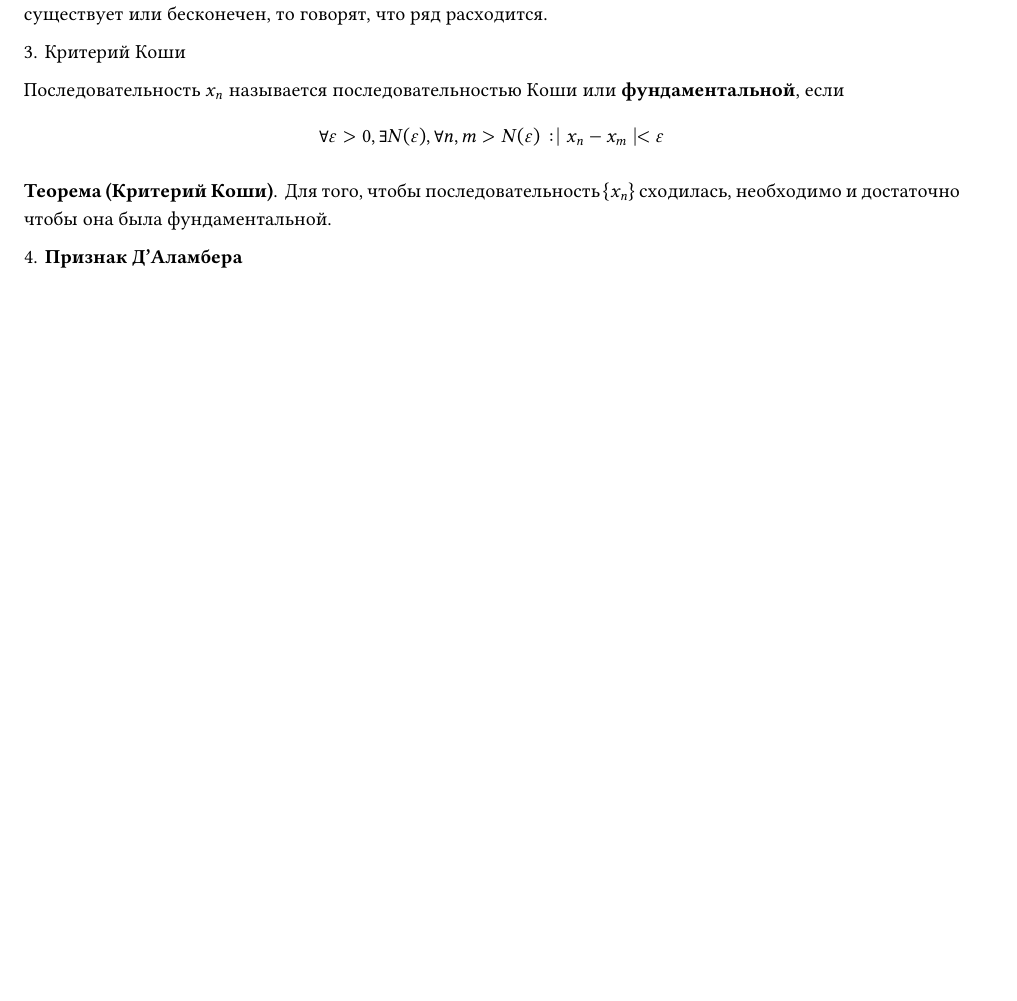
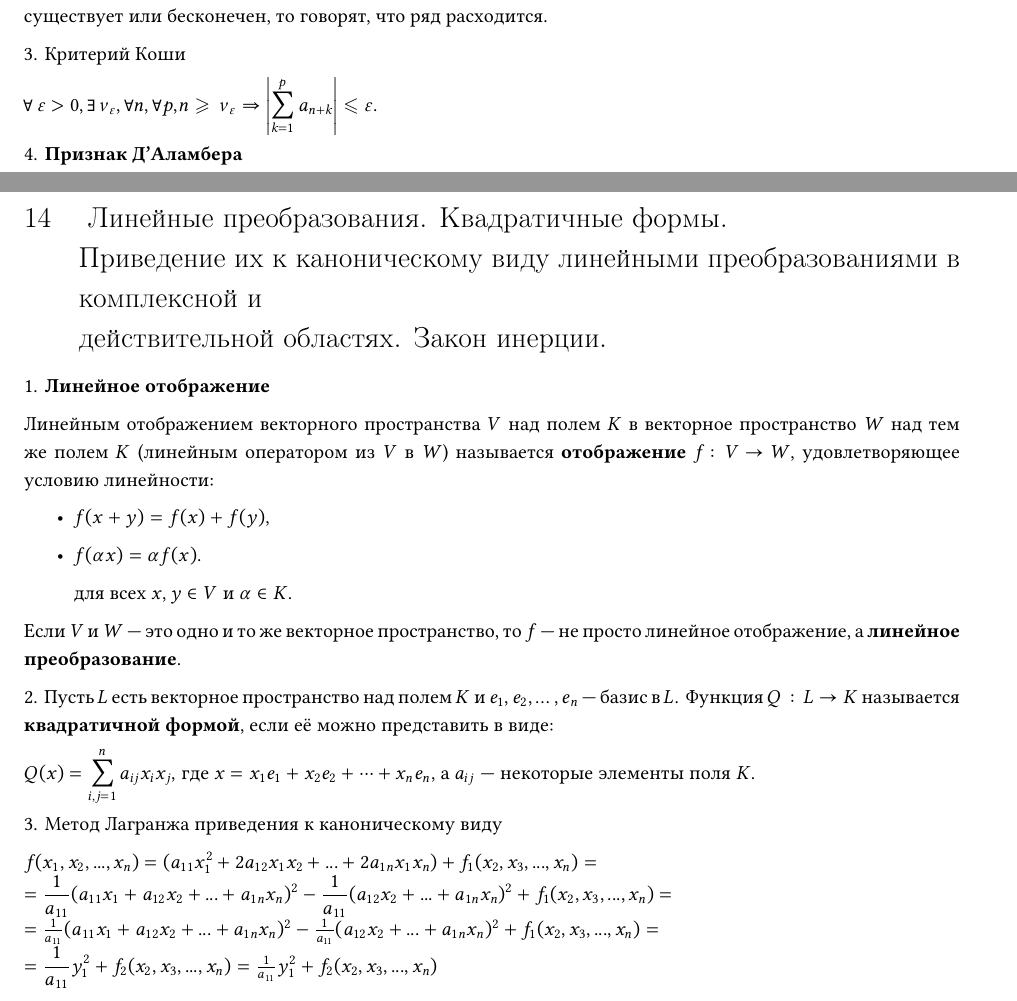
Before and after one commit to maloyan/phd_exam, a LaTeX paper (main.tex, which reads questions/14.tex, questions/4.tex): part of page 4 of 13 before the commit and two parts of pages 4 and 14 of 14 after it, the two joined at a grey line, cut so that both start at the same text, the shorter picture padded with empty space. Compiled offline with pdfLaTeX.

Commit message:
4th question fix

```diff
--- /dev/null
+++ b/questions/14.tex
@@ -0,0 +1,38 @@
+\section{
+    Линейные преобразования. Квадратичные формы. \\
+    Приведение их к каноническому виду линейными преобразованиями в комплексной и \\
+    действительной областях. Закон инерции.
+}
+
+1. \textbf{Линейное отображение}
+
+Линейным отображением векторного пространства ${\displaystyle V}$
+над полем ${\displaystyle K}$ в векторное пространство
+${\displaystyle W}$ над тем же полем ${\displaystyle K}$
+(линейным оператором из ${\displaystyle V}$ в ${\displaystyle W}$)
+называется \textbf{отображение} ${\displaystyle f\colon V\to W}$, удовлетворяющее условию линейности:
+
+\begin{itemize}
+    \item ${\displaystyle f(x+y)=f(x)+f(y)}$,
+    \item ${\displaystyle f(\alpha x)=\alpha f(x)}$.
+
+    для всех ${\displaystyle x,y\in V}$ и ${\displaystyle \alpha \in K}$.
+\end{itemize}
+
+Если ${\displaystyle V}$ и ${\displaystyle W}$ — это одно и то же векторное пространство,
+то ${\displaystyle f}$ — не просто линейное отображение, а \textbf{линейное преобразование}.
+
+2. Пусть ${\displaystyle L}$ есть векторное пространство над полем
+${\displaystyle K}$ и ${\displaystyle e_{1},e_{2},\dots ,e_{n}}$ — базис в ${\displaystyle L}$.
+Функция ${\displaystyle Q:L\to K}$ называется \textbf{квадратичной формой}, если её можно представить в виде:
+
+${\displaystyle Q(x)=\sum _{i,j=1}^{n}a_{ij}x_{i}x_{j},}$ где
+${\displaystyle x=x_{1}e_{1}+x_{2}e_{2}+\cdots +x_{n}e_{n}}$, а
+${\displaystyle a_{ij}}$ — некоторые элементы поля ${\displaystyle K}$.
+
+3. Метод Лагранжа приведения к каноническому виду
+
+$f(x_{1},x_{2},...,x_{n})=(a_{{11}}x_{1}^{2}+2a_{{12}}x_{1}x_{2}+...+2a_{{1n}}x_{1}x_{n})+f_{1}(x_{2},x_{3},...,x_{n})= \\
+{\displaystyle ={\frac {1}{a_{11}}}(a_{11}x_{1}+a_{12}x_{2}+...+a_{1n}x_{n})^{2}-{\frac {1}{a_{11}}}(a_{12}x_{2}+...+a_{1n}x_{n})^{2}+f_{1}(x_{2},x_{3},...,x_{n})=} \\
+={\frac  {1}{a_{{11}}}}(a_{{11}}x_{1}+a_{{12}}x_{2}+...+a_{{1n}}x_{n})^{2}-{\frac  {1}{a_{{11}}}}(a_{{12}}x_{2}+...+a_{{1n}}x_{n})^{2}+f_{1}(x_{2},x_{3},...,x_{n})= \\
+{\displaystyle ={\frac {1}{a_{11}}}y_{1}^{2}+f_{2}(x_{2},x_{3},...,x_{n})}={\frac  {1}{a_{{11}}}}y_{1}^{2}+f_{2}(x_{2},x_{3},...,x_{n})$
--- a/questions/4.tex
+++ b/questions/4.tex
@@ -11,11 +11,10 @@
 
 3. Критерий Коши
 
-Последовательность ${\displaystyle x_{n}}$ называется последовательностью Коши или \textbf{фундаментальной}, если
-$${\displaystyle \forall \varepsilon >0,\exists N(\varepsilon ),\forall n,m>N(\varepsilon ):\mid x_{n}-x_{m}\mid <\varepsilon }$$
-
-\textbf{Теорема (Критерий Коши)}. Для того, чтобы последовательность ${\displaystyle \{{x_{n}\}}}$ сходилась,
-необходимо и достаточно чтобы она была фундаментальной.
+$
+{\displaystyle \forall \,\varepsilon >0,\exists \,\nu _{\varepsilon },\forall n,\forall p,}
+{\displaystyle n\geqslant \,\nu _{\varepsilon }\Rightarrow \left|\sum _{k=1}^{p}{a_{n+k}}\right|\leqslant \varepsilon .}
+$
 
 4. \textbf{Признак Д'Аламбера}
 \begin{itemize}
```
Also changed, not shown: main.tex (+1 -0 lines), questions/2.tex (+2 -5 lines), main.pdf.
